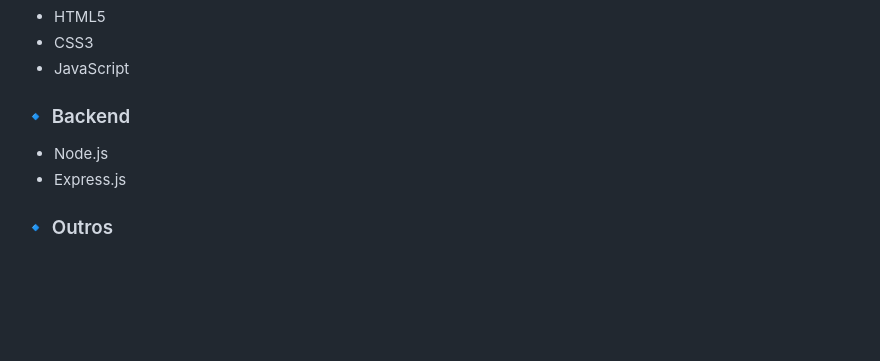
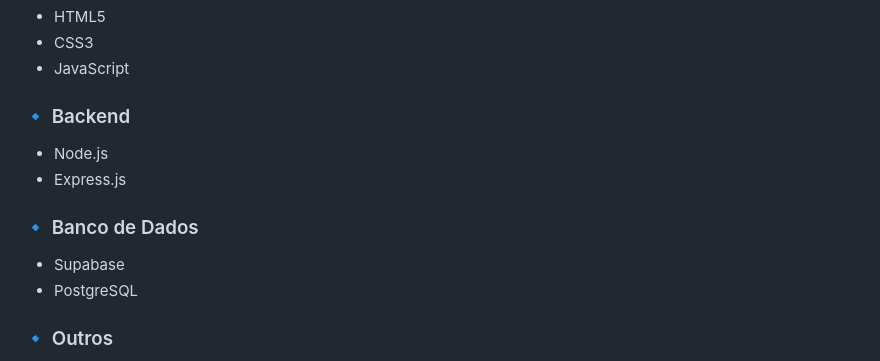
Before and after one commit to Vinifernandes05/Sistema-Cadastro-Usuarios, a Markdown page: readme.md, the part around one of its changes. Drawn GitHub-style; blank space fills up the shorter version.

```diff
--- a/readme.md
+++ b/readme.md
@@ -38,6 +39,10 @@ Este projeto foi desenvolvido utilizando as seguintes tecnologias:
 - Node.js
 - Express.js
 
+### 🔹 Banco de Dados
+- Supabase
+- PostgreSQL
+
 ### 🔹 Outros
 - Git
 - GitHub
```
Also changed, not shown: other parts of readme.md (+14 -8 lines).
